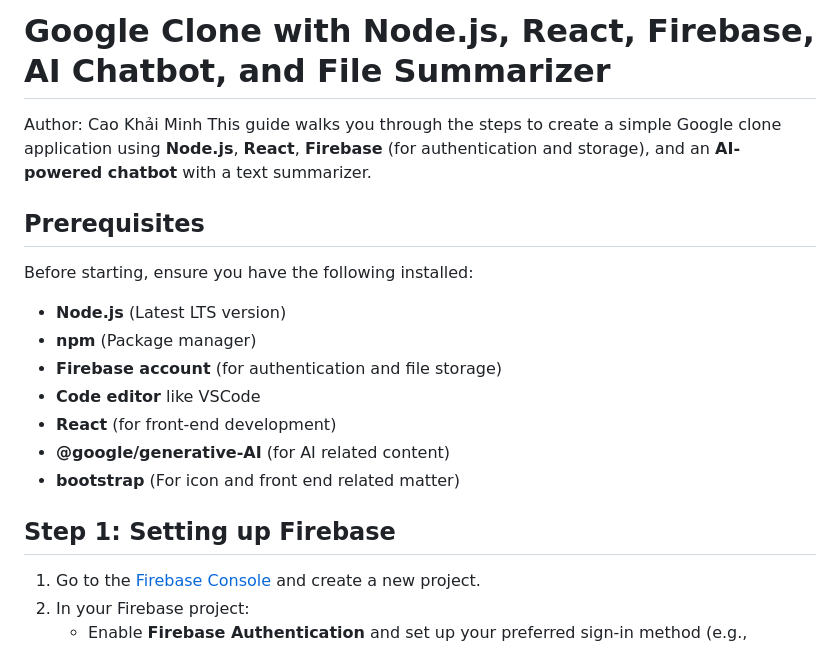
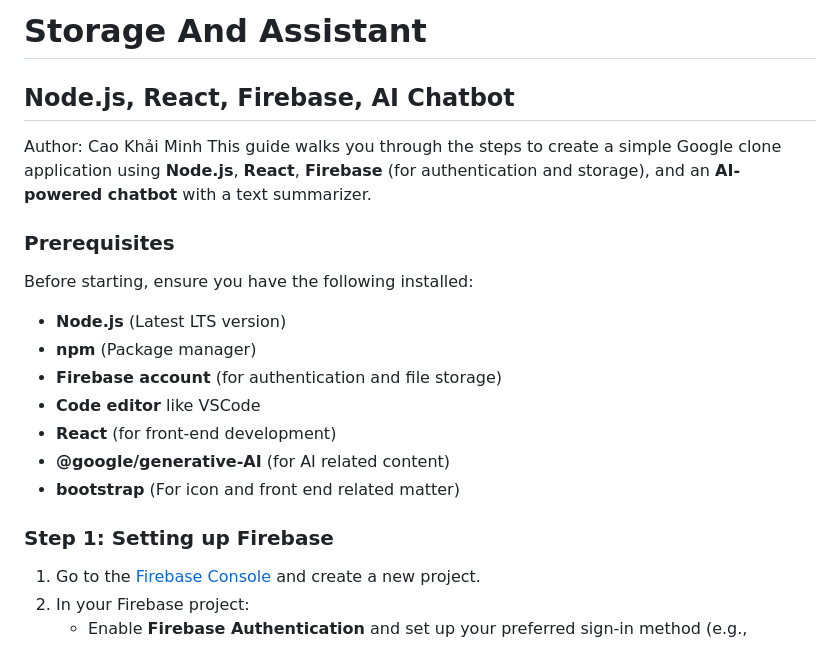
Before and after one commit to VAKhoa939/Sto-Ast-Render, a Markdown page: README.md, the part around one of its changes. Rendered like a GitHub page.

```diff
--- a/README.md
+++ b/README.md
@@ -1,9 +1,10 @@
-# Google Clone with Node.js, React, Firebase, AI Chatbot, and File Summarizer
+# Storage And Assistant
+## Node.js, React, Firebase, AI Chatbot
 
 Author: Cao Khải Minh </br>
 This guide walks you through the steps to create a simple Google clone application using **Node.js**, **React**, **Firebase** (for authentication and storage), and an **AI-powered chatbot** with a text summarizer.
 
-## Prerequisites
+### Prerequisites
 
 Before starting, ensure you have the following installed:
 - **Node.js** (Latest LTS version)
@@ -14,7 +15,7 @@ Before starting, ensure you have the following installed:
 - **@google/generative-AI** (for AI related content)
 - **bootstrap** (For icon and front end related matter)
 
-## Step 1: Setting up Firebase
+### Step 1: Setting up Firebase
 
 1. Go to the [Firebase Console](https://console.firebase.google.com/) and create a new project.
 2. In your Firebase project:
```
Also changed, not shown: other parts of README.md (+3 -3 lines).
